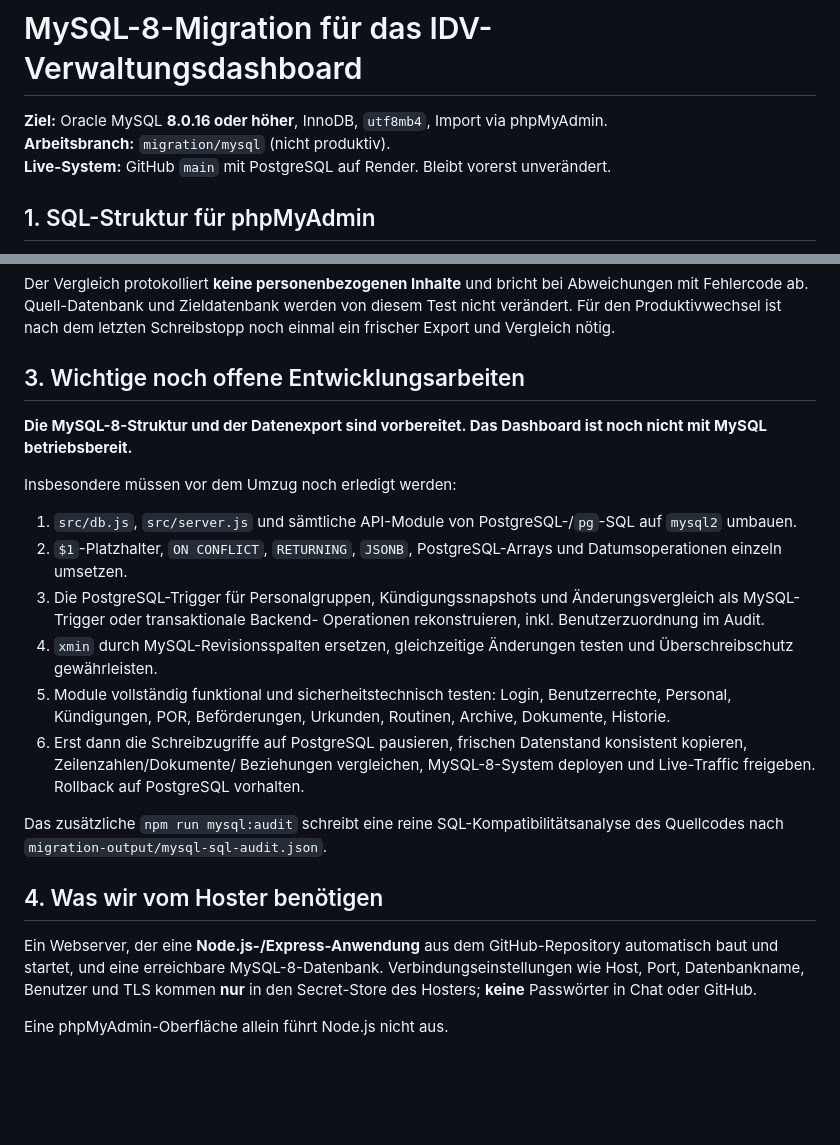
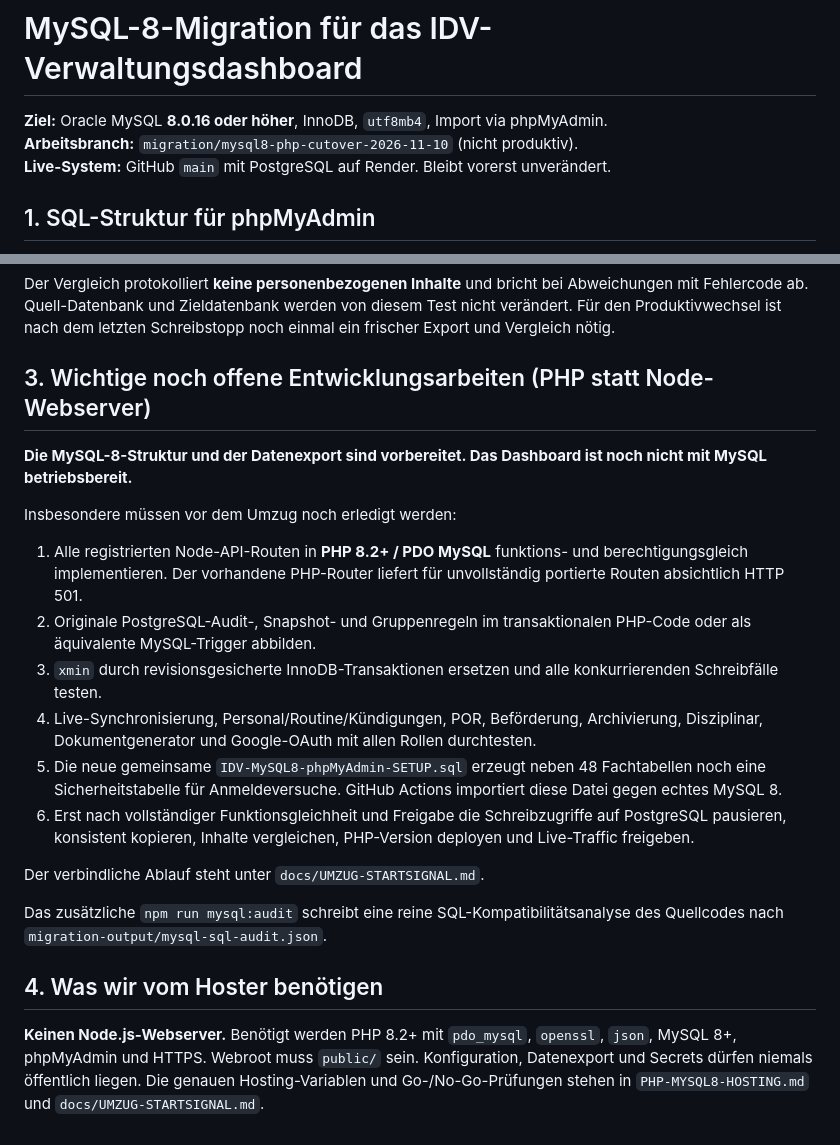
Before and after one commit to vanox-com/idv-verwaltungsdashboard, a Markdown page: scripts/mysql/README.md, 2 parts joined by grey strips. GitHub-like rendering; blank space fills up the shorter version.

Commit message:
docs(mysql8): correct runbook for PHP-only hosting and full route parity gate

```diff
--- a/scripts/mysql/README.md
+++ b/scripts/mysql/README.md
@@ -1,7 +1,7 @@
 # MySQL-8-Migration für das IDV-Verwaltungsdashboard
 
 **Ziel:** Oracle MySQL **8.0.16 oder höher**, InnoDB, `utf8mb4`, Import via phpMyAdmin.
-**Arbeitsbranch:** `migration/mysql` (nicht produktiv).
+**Arbeitsbranch:** `migration/mysql8-php-cutover-2026-11-10` (nicht produktiv).
 **Live-System:** GitHub `main` mit PostgreSQL auf Render. Bleibt vorerst unverändert.
 
 ## 1. SQL-Struktur für phpMyAdmin
@@ -91,29 +91,31 @@ bricht bei Abweichungen mit Fehlercode ab. Quell-Datenbank und Zieldatenbank
 werden von diesem Test nicht verändert. Für den Produktivwechsel ist nach
 dem letzten Schreibstopp noch einmal ein frischer Export und Vergleich nötig.
 
-## 3. Wichtige noch offene Entwicklungsarbeiten
+## 3. Wichtige noch offene Entwicklungsarbeiten (PHP statt Node-Webserver)
 
 **Die MySQL-8-Struktur und der Datenexport sind vorbereitet.
 Das Dashboard ist noch nicht mit MySQL betriebsbereit.**
 
 Insbesondere müssen vor dem Umzug noch erledigt werden:
 
-1. `src/db.js`, `src/server.js` und sämtliche API-Module von
-   PostgreSQL-/`pg`-SQL auf `mysql2` umbauen.
-2. `$1`-Platzhalter, `ON CONFLICT`, `RETURNING`, `JSONB`,
-   PostgreSQL-Arrays und Datumsoperationen einzeln umsetzen.
-3. Die PostgreSQL-Trigger für Personalgruppen, Kündigungssnapshots und
-   Änderungsvergleich als MySQL-Trigger oder transaktionale Backend-
-   Operationen rekonstruieren, inkl. Benutzerzuordnung im Audit.
-4. `xmin` durch MySQL-Revisionsspalten ersetzen, gleichzeitige
-   Änderungen testen und Überschreibschutz gewährleisten.
-5. Module vollständig funktional und sicherheitstechnisch testen:
-   Login, Benutzerrechte, Personal, Kündigungen, POR, Beförderungen,
-   Urkunden, Routinen, Archive, Dokumente, Historie.
-6. Erst dann die Schreibzugriffe auf PostgreSQL pausieren,
-   frischen Datenstand konsistent kopieren, Zeilenzahlen/Dokumente/
-   Beziehungen vergleichen, MySQL-8-System deployen und Live-Traffic
-   freigeben. Rollback auf PostgreSQL vorhalten.
+1. Alle registrierten Node-API-Routen in **PHP 8.2+ / PDO MySQL** funktions-
+   und berechtigungsgleich implementieren. Der vorhandene PHP-Router
+   liefert für unvollständig portierte Routen absichtlich HTTP 501.
+2. Originale PostgreSQL-Audit-, Snapshot- und Gruppenregeln im
+   transaktionalen PHP-Code oder als äquivalente MySQL-Trigger abbilden.
+3. `xmin` durch revisionsgesicherte InnoDB-Transaktionen ersetzen und
+   alle konkurrierenden Schreibfälle testen.
+4. Live-Synchronisierung, Personal/Routine/Kündigungen, POR, Beförderung,
+   Archivierung, Disziplinar, Dokumentgenerator und Google-OAuth mit
+   allen Rollen durchtesten.
+5. Die neue gemeinsame `IDV-MySQL8-phpMyAdmin-SETUP.sql` erzeugt
+   neben 48 Fachtabellen noch eine Sicherheitstabelle für Anmeldeversuche.
+   GitHub Actions importiert diese Datei gegen echtes MySQL 8.
+6. Erst nach vollständiger Funktionsgleichheit und Freigabe die
+   Schreibzugriffe auf PostgreSQL pausieren, konsistent kopieren,
+   Inhalte vergleichen, PHP-Version deployen und Live-Traffic freigeben.
+
+Der verbindliche Ablauf steht unter `docs/UMZUG-STARTSIGNAL.md`.
 
 Das zusätzliche `npm run mysql:audit` schreibt eine reine
 SQL-Kompatibilitätsanalyse des Quellcodes nach
@@ -121,10 +123,9 @@ SQL-Kompatibilitätsanalyse des Quellcodes nach
 
 ## 4. Was wir vom Hoster benötigen
 
-Ein Webserver, der eine **Node.js-/Express-Anwendung** aus dem
-GitHub-Repository automatisch baut und startet, und eine erreichbare
-MySQL-8-Datenbank. Verbindungseinstellungen wie Host, Port,
-Datenbankname, Benutzer und TLS kommen **nur** in den Secret-Store
-des Hosters; **keine** Passwörter in Chat oder GitHub.
-
-Eine phpMyAdmin-Oberfläche allein führt Node.js nicht aus.
+**Keinen Node.js-Webserver.** Benötigt werden PHP 8.2+ mit `pdo_mysql`,
+`openssl`, `json`, MySQL 8+, phpMyAdmin und HTTPS.
+Webroot muss `public/` sein. Konfiguration, Datenexport und Secrets
+dürfen niemals öffentlich liegen. Die genauen Hosting-Variablen
+und Go-/No-Go-Prüfungen stehen in `PHP-MYSQL8-HOSTING.md` und
+`docs/UMZUG-STARTSIGNAL.md`.
```
